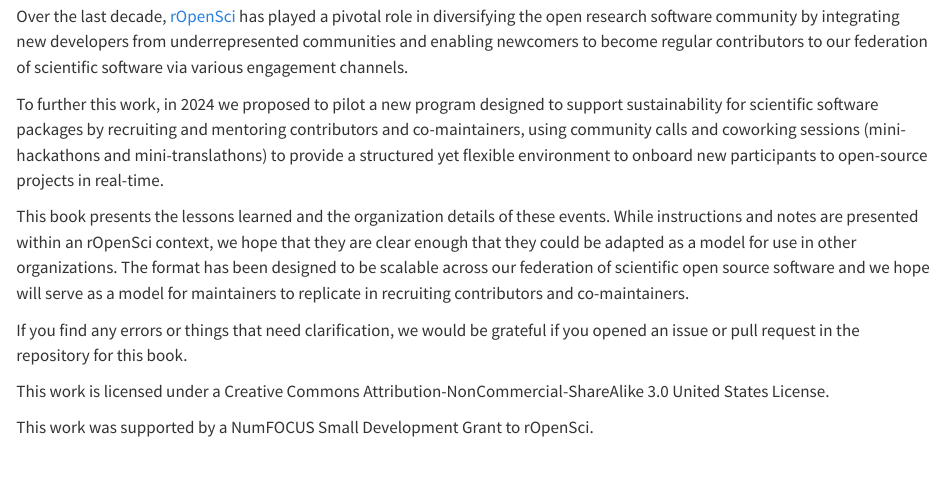
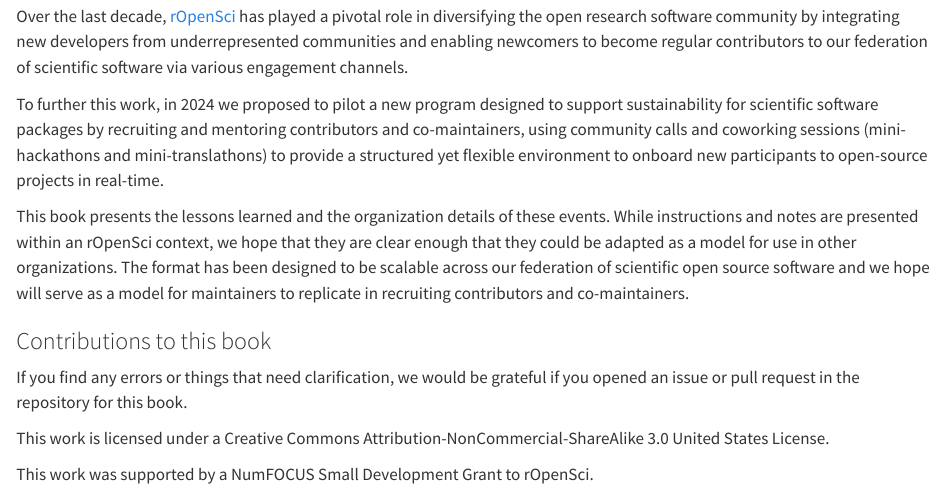
Before and after one commit to ropenscilabs/FTCFOSS-Guide, a Quarto document (index.qmd): the page in a window 1100 px wide, from 100 px down. Rendered offline with R 4.5, knitr and Pandoc in place of Quarto, with nearby package versions.

Commit message:
FIx add subsection title to index Fixes #16

```diff
--- a/index.qmd
+++ b/index.qmd
@@ -17,6 +17,7 @@ While instructions and notes are presented within an rOpenSci context, we hope t
 that they could be adapted as a model for use in other organizations.
 The format has been designed to be scalable across our federation of scientific open source software and we hope will serve as a model for maintainers to replicate in recruiting contributors and co-maintainers.
 
+### Contributions to this book
 If you find any errors or things that need clarification, we would be grateful if you opened an issue or pull request in the repository for this book.
 
 This work is licensed under a Creative Commons Attribution-NonCommercial-ShareAlike 3.0 United States License.
```
